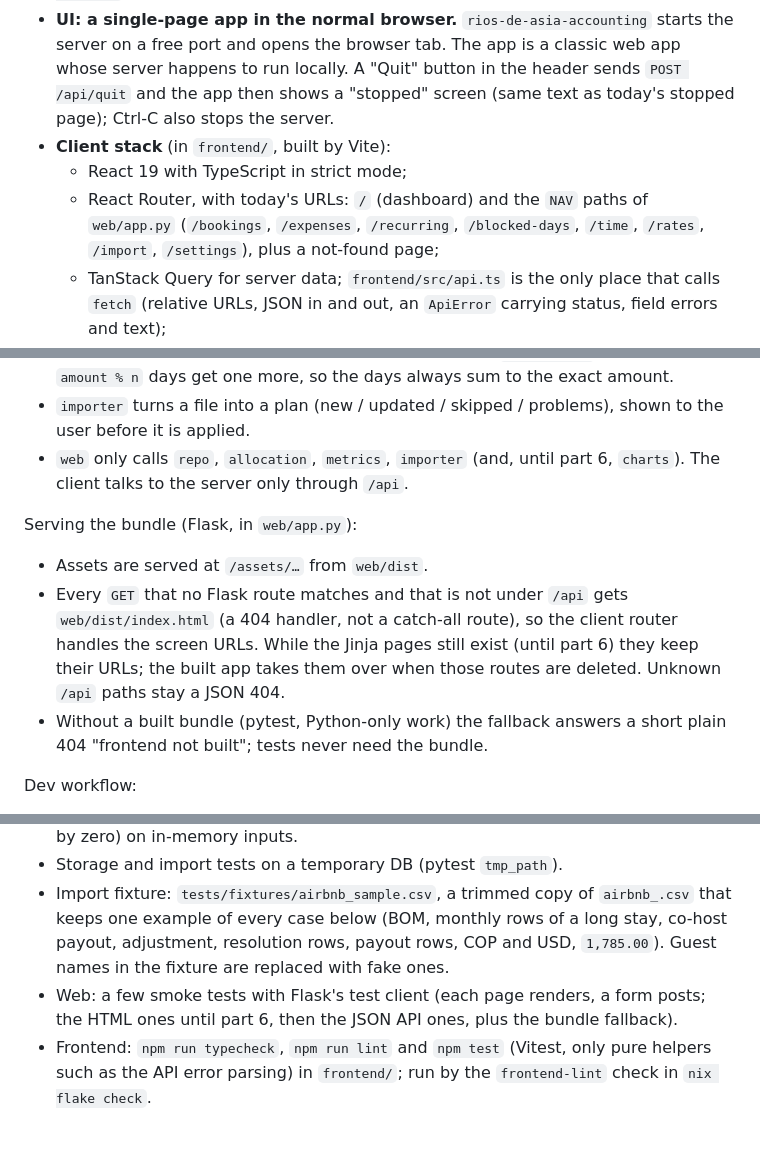
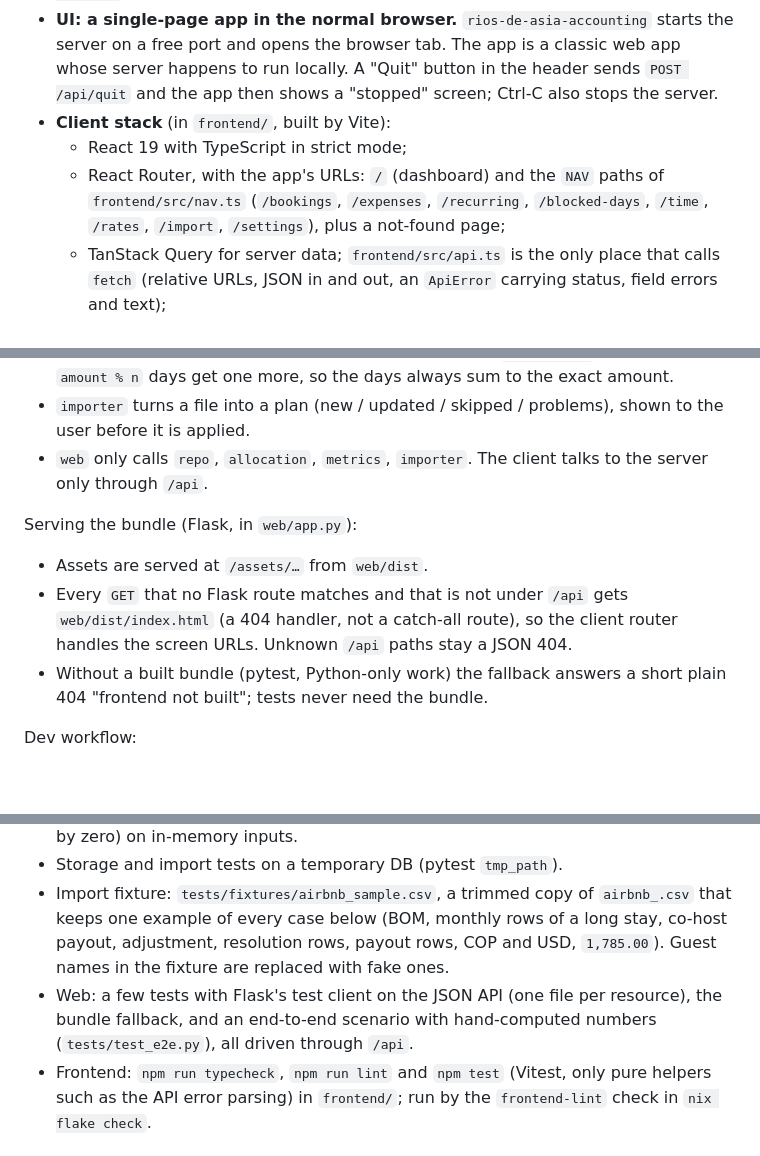
Before and after one commit to rubenmoor/rios-de-asia-accounting, a Markdown page: architecture-spec.md, 3 parts joined by grey strips. Rendered like a GitHub page; blank space fills up the shorter version.

```diff
--- a/architecture-spec.md
+++ b/architecture-spec.md
@@ -18,12 +18,12 @@ Binding: `decision 24: client-side framework: React with TypeScript, built by Vi
 - **UI: a single-page app in the normal browser.** `rios-de-asia-accounting` starts the
   server on a free port and opens the browser tab. The app is a classic web app whose
   server happens to run locally. A "Quit" button in the header sends `POST /api/quit`
-  and the app then shows a "stopped" screen (same text as today's stopped page);
+  and the app then shows a "stopped" screen;
   Ctrl-C also stops the server.
 - **Client stack** (in `frontend/`, built by Vite):
   - React 19 with TypeScript in strict mode;
-  - React Router, with today's URLs: `/` (dashboard) and the `NAV` paths of
-    `web/app.py` (`/bookings`, `/expenses`, `/recurring`, `/blocked-days`, `/time`,
+  - React Router, with the app's URLs: `/` (dashboard) and the `NAV` paths of
+    `frontend/src/nav.ts` (`/bookings`, `/expenses`, `/recurring`, `/blocked-days`, `/time`,
     `/rates`, `/import`, `/settings`), plus a not-found page;
   - TanStack Query for server data; `frontend/src/api.ts` is the only place that calls
     `fetch` (relative URLs, JSON in and out, an `ApiError` carrying status, field
@@ -116,17 +120,14 @@ Boundaries:
   first `amount % n` days get one more, so the days always sum to the exact amount.
 - `importer` turns a file into a plan (new / updated / skipped / problems), shown to
   the user before it is applied.
-- `web` only calls `repo`, `allocation`, `metrics`, `importer` (and, until part 6,
-  `charts`). The client talks to the server only through `/api`.
+- `web` only calls `repo`, `allocation`, `metrics`, `importer`. The client talks to the server only through `/api`.
 
 Serving the bundle (Flask, in `web/app.py`):
 
 - Assets are served at `/assets/…` from `web/dist`.
 - Every `GET` that no Flask route matches and that is not under `/api` gets
   `web/dist/index.html` (a 404 handler, not a catch-all route), so the client router
-  handles the screen URLs. While the Jinja pages still exist (until part 6) they keep
-  their URLs; the built app takes them over when those routes are deleted. Unknown
-  `/api` paths stay a JSON 404.
+  handles the screen URLs. Unknown `/api` paths stay a JSON 404.
 - Without a built bundle (pytest, Python-only work) the fallback answers a short
   plain 404 "frontend not built"; tests never need the bundle.
 
@@ -276,8 +275,9 @@ Endpoints (method, path, request → response):
   that keeps one example of every case below (BOM, monthly rows of a long stay,
   co-host payout, adjustment, resolution rows, payout rows, COP and USD, `1,785.00`).
   Guest names in the fixture are replaced with fake ones.
-- Web: a few smoke tests with Flask's test client (each page renders, a form posts;
-  the HTML ones until part 6, then the JSON API ones, plus the bundle fallback).
+- Web: a few tests with Flask's test client on the JSON API (one file per resource),
+  the bundle fallback, and an end-to-end scenario with hand-computed numbers
+  (`tests/test_e2e.py`), all driven through `/api`.
 - Frontend: `npm run typecheck`, `npm run lint` and `npm test` (Vitest, only pure
   helpers such as the API error parsing) in `frontend/`; run by the `frontend-lint`
   check in `nix flake check`.
```
Also changed, not shown: other parts of architecture-spec.md (+17 -15 lines), README.md (+17 -3 lines).
